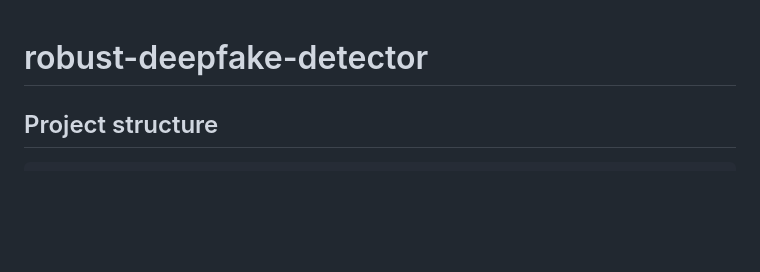
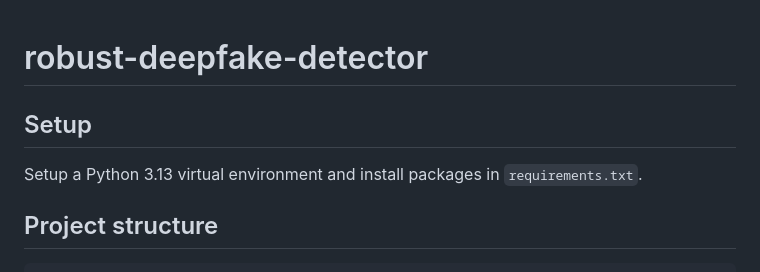
Before and after one commit to thomas0barand/robust-deepfake-detector, a Markdown page: README.md, the part around the change. Drawn GitHub-style; blank space fills up the shorter version.

Commit message:
docs: update readme with setup steps

```diff
--- a/README.md
+++ b/README.md
@@ -1,4 +1,8 @@
 # robust-deepfake-detector
+
+## Setup
+
+Setup a Python 3.13 virtual environment and install packages in `requirements.txt`.
 
 ## Project structure
 
```
